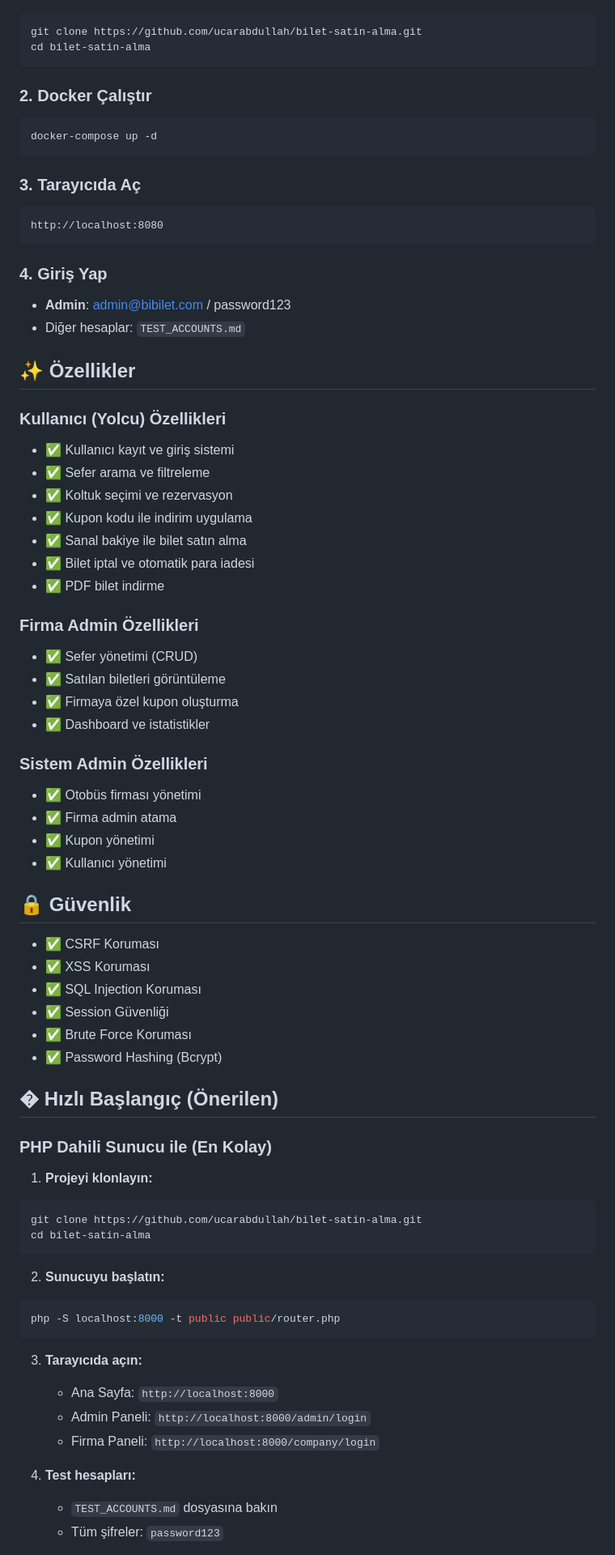
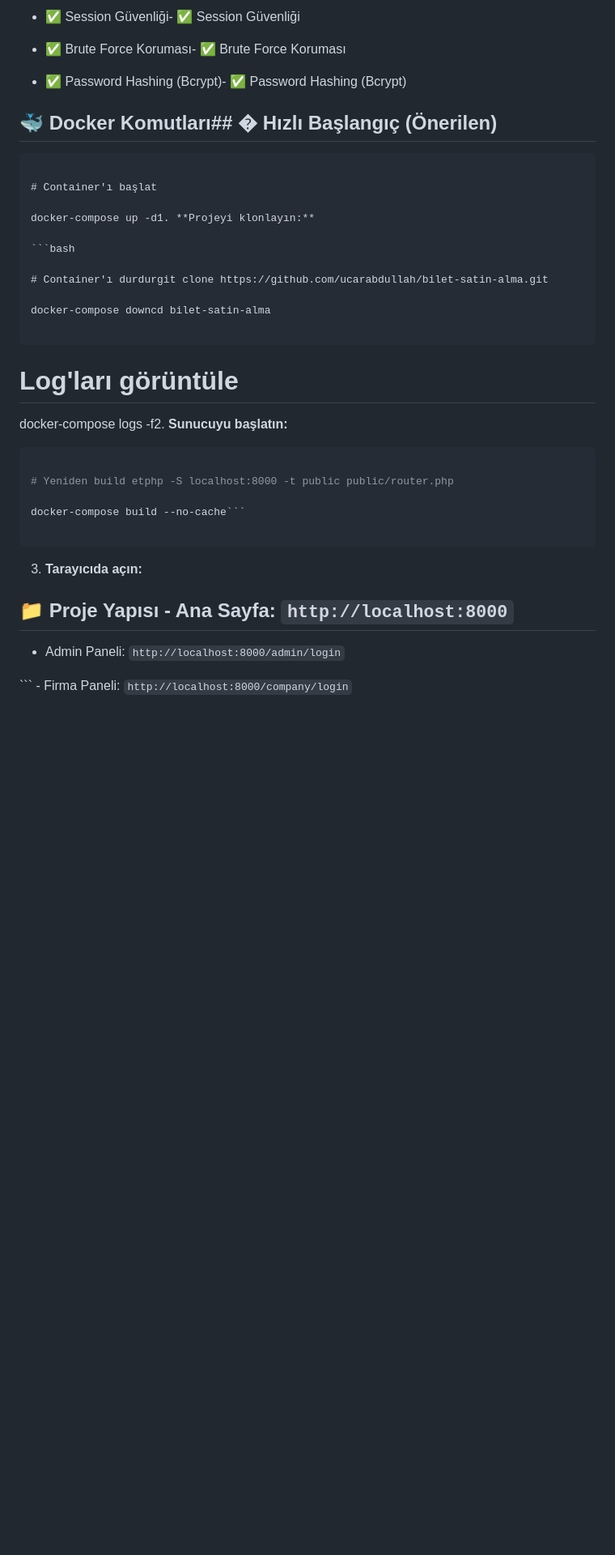
Before and after one commit to ucarabdullah/bilet-satin-alma, a Markdown page: README.md, the part around one of its changes. Shown at 81% size. GitHub-like rendering; blank space fills up the shorter version.

````diff
--- a/README.md
+++ b/README.md
@@ -13,75 +151,46 @@ Docker üzerinde çalışan modern otobüs bileti rezervasyon sistemi.
+- ✅ Session Güvenliği- ✅ Session Güvenliği
+
+- ✅ Brute Force Koruması- ✅ Brute Force Koruması
+
+- ✅ Password Hashing (Bcrypt)- ✅ Password Hashing (Bcrypt)
+
+
+
+## 🐳 Docker Komutları## � Hızlı Başlangıç (Önerilen)
+
+
+
+```bash### PHP Dahili Sunucu ile (En Kolay)
+
+# Container'ı başlat
+
+docker-compose up -d1. **Projeyi klonlayın:**
+
 ```bash
-git clone https://github.com/ucarabdullah/bilet-satin-alma.git
-cd bilet-satin-alma
+
+# Container'ı durdurgit clone https://github.com/ucarabdullah/bilet-satin-alma.git
+
+docker-compose downcd bilet-satin-alma
+
 ```
 
-### 2. Docker Çalıştır
+# Log'ları görüntüle
+
+docker-compose logs -f2. **Sunucuyu başlatın:**
+
 ```bash
-docker-compose up -d
-```
 
-### 3. Tarayıcıda Aç
-```
-http://localhost:8080
-```
+# Yeniden build etphp -S localhost:8000 -t public public/router.php
 
-### 4. Giriş Yap
-- **Admin**: admin@bibilet.com / password123
-- Diğer hesaplar: `TEST_ACCOUNTS.md`
+docker-compose build --no-cache```
 
-## ✨ Özellikler
-
-### Kullanıcı (Yolcu) Özellikleri
-- ✅ Kullanıcı kayıt ve giriş sistemi
-- ✅ Sefer arama ve filtreleme
-- ✅ Koltuk seçimi ve rezervasyon
-- ✅ Kupon kodu ile indirim uygulama
-- ✅ Sanal bakiye ile bilet satın alma
-- ✅ Bilet iptal ve otomatik para iadesi
-- ✅ PDF bilet indirme
-
-### Firma Admin Özellikleri
-- ✅ Sefer yönetimi (CRUD)
-- ✅ Satılan biletleri görüntüleme
-- ✅ Firmaya özel kupon oluşturma
-- ✅ Dashboard ve istatistikler
-
-### Sistem Admin Özellikleri
-- ✅ Otobüs firması yönetimi
-- ✅ Firma admin atama
-- ✅ Kupon yönetimi
-- ✅ Kullanıcı yönetimi
-
-## 🔒 Güvenlik
-
-- ✅ CSRF Koruması
-- ✅ XSS Koruması
-- ✅ SQL Injection Koruması
-- ✅ Session Güvenliği
-- ✅ Brute Force Koruması
-- ✅ Password Hashing (Bcrypt)
-
-## � Hızlı Başlangıç (Önerilen)
-
-### PHP Dahili Sunucu ile (En Kolay)
-
-1. **Projeyi klonlayın:**
-```bash
-git clone https://github.com/ucarabdullah/bilet-satin-alma.git
-cd bilet-satin-alma
-```
-
-2. **Sunucuyu başlatın:**
-```bash
-php -S localhost:8000 -t public public/router.php
 ```
 
 3. **Tarayıcıda açın:**
-   - Ana Sayfa: `http://localhost:8000`
+
+## 📁 Proje Yapısı   - Ana Sayfa: `http://localhost:8000`
+
    - Admin Paneli: `http://localhost:8000/admin/login`
-   - Firma Paneli: `http://localhost:8000/company/login`
 
-4. **Test hesapları:**
-   - `TEST_ACCOUNTS.md` dosyasına bakın
-   - Tüm şifreler: `password123`
+```   - Firma Paneli: `http://localhost:8000/company/login`
 
````
Also changed, not shown: other parts of README.md (+186 -19 lines), TEST_ACCOUNTS.md (deleted, +0 -298 lines).
